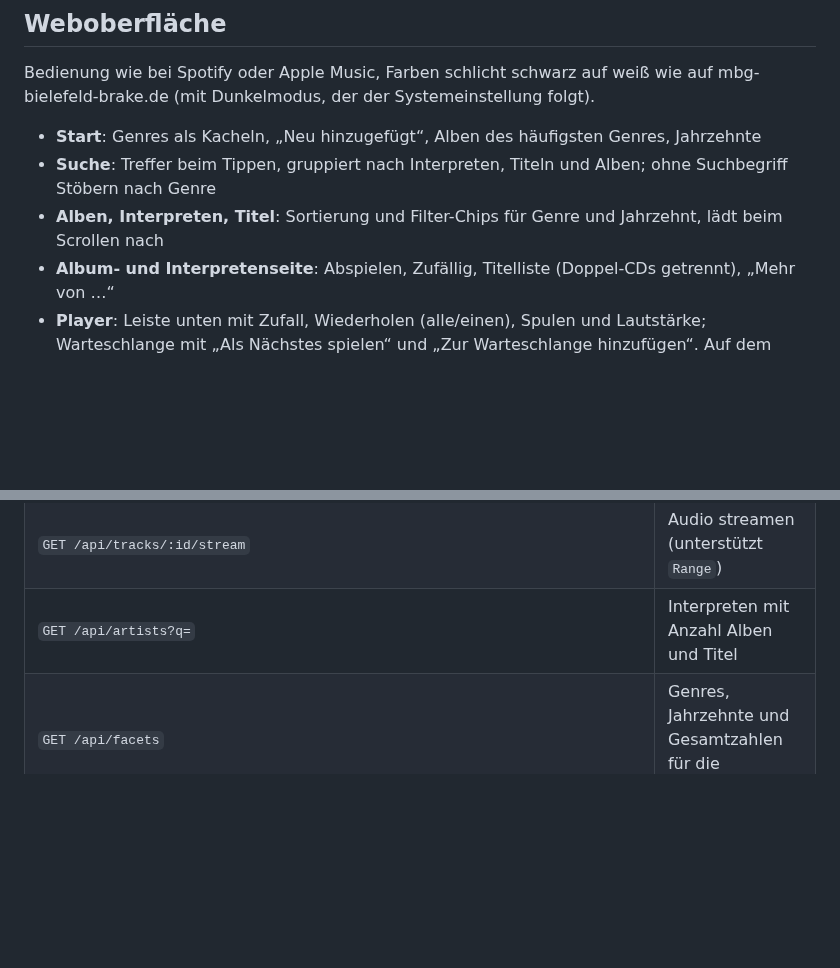
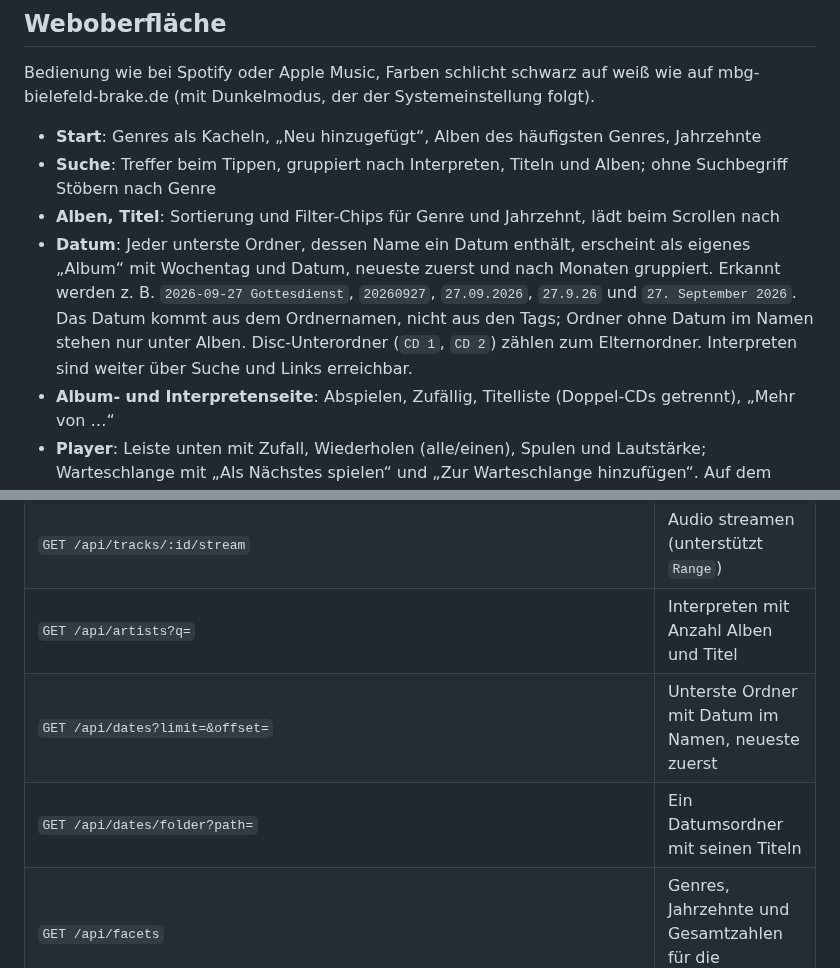
Before and after one commit to 3nric02001/Gemeinde.App, a Markdown page: README.md, 2 parts joined by grey strips. Drawn GitHub-style; blank space fills up the shorter version.

```diff
--- a/README.md
+++ b/README.md
@@ -16,7 +16,13 @@ mbg-bielefeld-brake.de (mit Dunkelmodus, der der Systemeinstellung folgt).
 - **Start**: Genres als Kacheln, „Neu hinzugefügt“, Alben des häufigsten Genres, Jahrzehnte
 - **Suche**: Treffer beim Tippen, gruppiert nach Interpreten, Titeln und Alben; ohne Suchbegriff
   Stöbern nach Genre
-- **Alben, Interpreten, Titel**: Sortierung und Filter-Chips für Genre und Jahrzehnt, lädt beim Scrollen nach
+- **Alben, Titel**: Sortierung und Filter-Chips für Genre und Jahrzehnt, lädt beim Scrollen nach
+- **Datum**: Jeder unterste Ordner, dessen Name ein Datum enthält, erscheint als eigenes „Album“ mit
+  Wochentag und Datum, neueste zuerst und nach Monaten gruppiert. Erkannt werden z. B.
+  `2026-09-27 Gottesdienst`, `20260927`, `27.09.2026`, `27.9.26` und `27. September 2026`. Das Datum
+  kommt aus dem Ordnernamen, nicht aus den Tags; Ordner ohne Datum im Namen stehen nur unter Alben.
+  Disc-Unterordner (`CD 1`, `CD 2`) zählen zum Elternordner. Interpreten sind weiter über Suche und
+  Links erreichbar.
 - **Album- und Interpretenseite**: Abspielen, Zufällig, Titelliste (Doppel-CDs getrennt), „Mehr von …“
 - **Player**: Leiste unten mit Zufall, Wiederholen (alle/einen), Spulen und Lautstärke; Warteschlange
   mit „Als Nächstes spielen“ und „Zur Warteschlange hinzufügen“. Auf dem Handy Mini-Player über der
@@ -94,6 +100,8 @@ ein Reverse Proxy mit TLS (Traefik, Caddy, nginx) davor.
 | `GET /api/tracks?q=&artist=&genre=&year=&decade=&albumId=&limit=&offset=` | Titel suchen und filtern |
 | `GET /api/tracks/:id/stream` | Audio streamen (unterstützt `Range`) |
 | `GET /api/artists?q=` | Interpreten mit Anzahl Alben und Titel |
+| `GET /api/dates?limit=&offset=` | Unterste Ordner mit Datum im Namen, neueste zuerst |
+| `GET /api/dates/folder?path=` | Ein Datumsordner mit seinen Titeln |
 | `GET /api/facets` | Genres, Jahrzehnte und Gesamtzahlen für die Filterleiste |
 | `GET /api/scan` | Status des letzten Scans |
 | `POST /api/scan` | Scan starten (`Authorization: Bearer <ADMIN_TOKEN>`) |
```
Also changed, not shown: docs/screenshots/datum.png (added), 13 other files.
